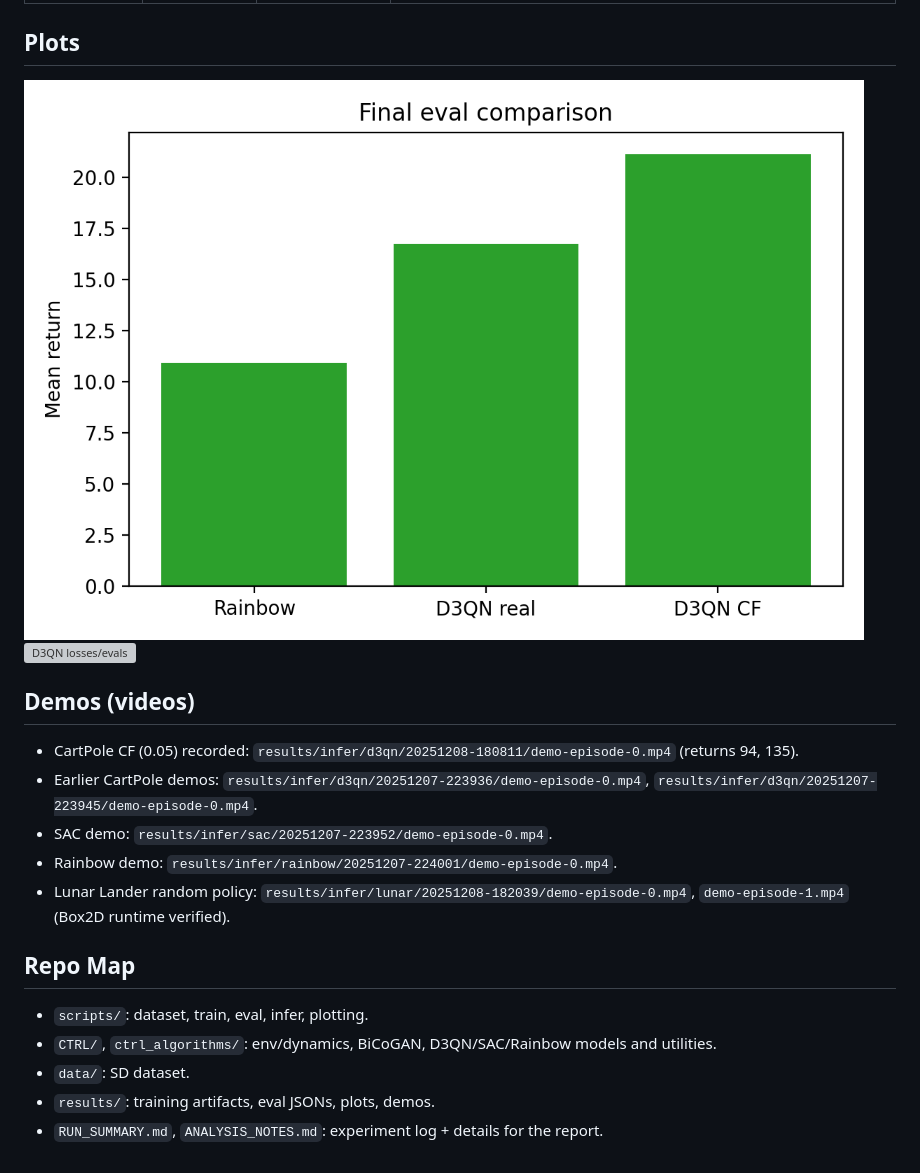
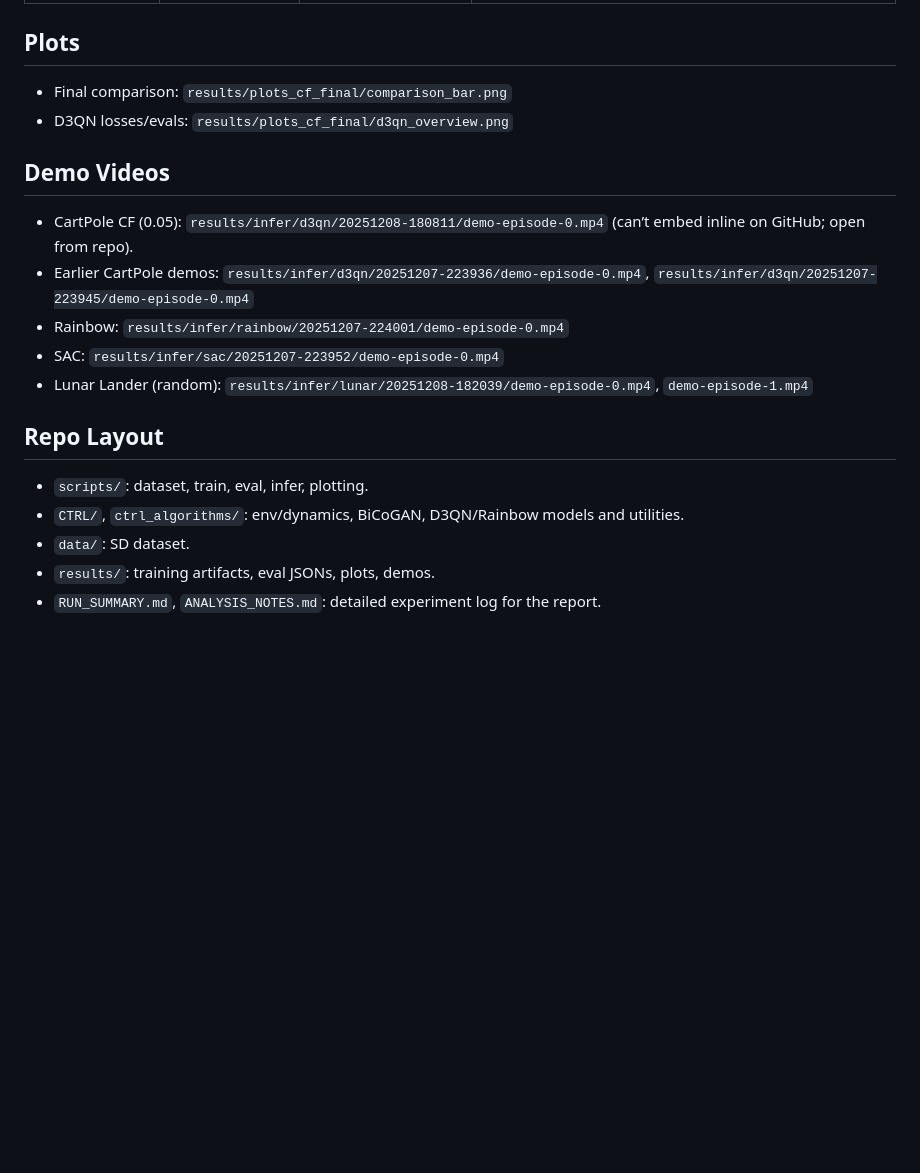
Before and after one commit to ksajan/ECE595-Causal-RL-Study, a Markdown page: README.md, the part around the change printed below. GitHub-like rendering; blank space fills up the shorter version; grey boxes are pictures that could not be loaded.

```diff
--- a/README.md
+++ b/README.md
@@ -52,18 +55,18 @@ python scripts/infer.py --algo d3qn --model-path results/cartpole/d3qn_cf/202512
 
 ## Plots
-![Final comparison (normalized evals)](results/plots_cf_final/comparison_bar.png)
-![D3QN losses/evals](results/plots_cf_final/d3qn_overview.png)
+- Final comparison: `results/plots_cf_final/comparison_bar.png`
+- D3QN losses/evals: `results/plots_cf_final/d3qn_overview.png`
 
-## Demos (videos)
-- CartPole CF (0.05) recorded: `results/infer/d3qn/20251208-180811/demo-episode-0.mp4` (returns 94, 135).
-- Earlier CartPole demos: `results/infer/d3qn/20251207-223936/demo-episode-0.mp4`, `results/infer/d3qn/20251207-223945/demo-episode-0.mp4`.
-- SAC demo: `results/infer/sac/20251207-223952/demo-episode-0.mp4`.
-- Rainbow demo: `results/infer/rainbow/20251207-224001/demo-episode-0.mp4`.
-- Lunar Lander random policy: `results/infer/lunar/20251208-182039/demo-episode-0.mp4`, `demo-episode-1.mp4` (Box2D runtime verified).
+## Demo Videos
+- CartPole CF (0.05): `results/infer/d3qn/20251208-180811/demo-episode-0.mp4` (can’t embed inline on GitHub; open from repo).
+- Earlier CartPole demos: `results/infer/d3qn/20251207-223936/demo-episode-0.mp4`, `results/infer/d3qn/20251207-223945/demo-episode-0.mp4`
+- Rainbow: `results/infer/rainbow/20251207-224001/demo-episode-0.mp4`
+- SAC: `results/infer/sac/20251207-223952/demo-episode-0.mp4`
+- Lunar Lander (random): `results/infer/lunar/20251208-182039/demo-episode-0.mp4`, `demo-episode-1.mp4`
 
-## Repo Map
+## Repo Layout
 - `scripts/`: dataset, train, eval, infer, plotting.
-- `CTRL/`, `ctrl_algorithms/`: env/dynamics, BiCoGAN, D3QN/SAC/Rainbow models and utilities.
+- `CTRL/`, `ctrl_algorithms/`: env/dynamics, BiCoGAN, D3QN/Rainbow models and utilities.
 - `data/`: SD dataset.
 - `results/`: training artifacts, eval JSONs, plots, demos.
-- `RUN_SUMMARY.md`, `ANALYSIS_NOTES.md`: experiment log + details for the report.
+- `RUN_SUMMARY.md`, `ANALYSIS_NOTES.md`: detailed experiment log for the report.
```
Also changed, not shown: other parts of README.md (+30 -27 lines).
